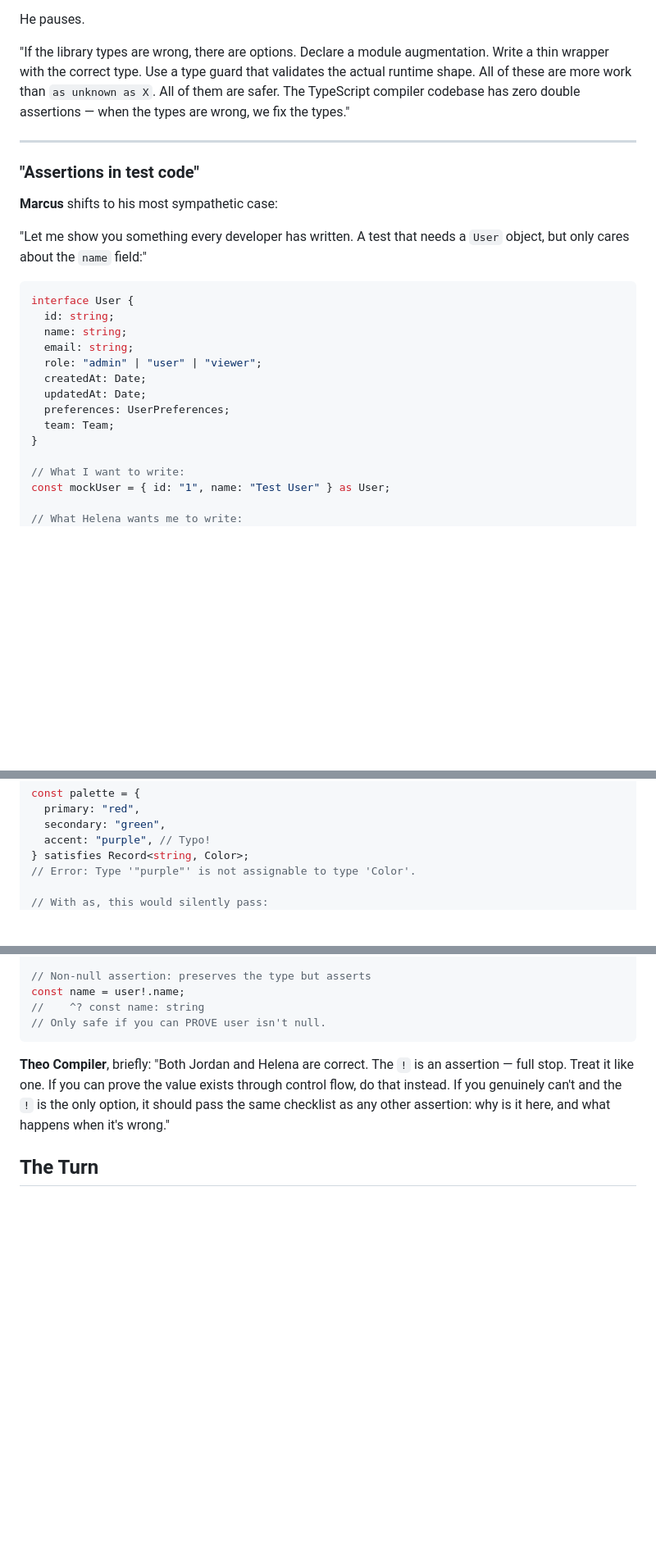
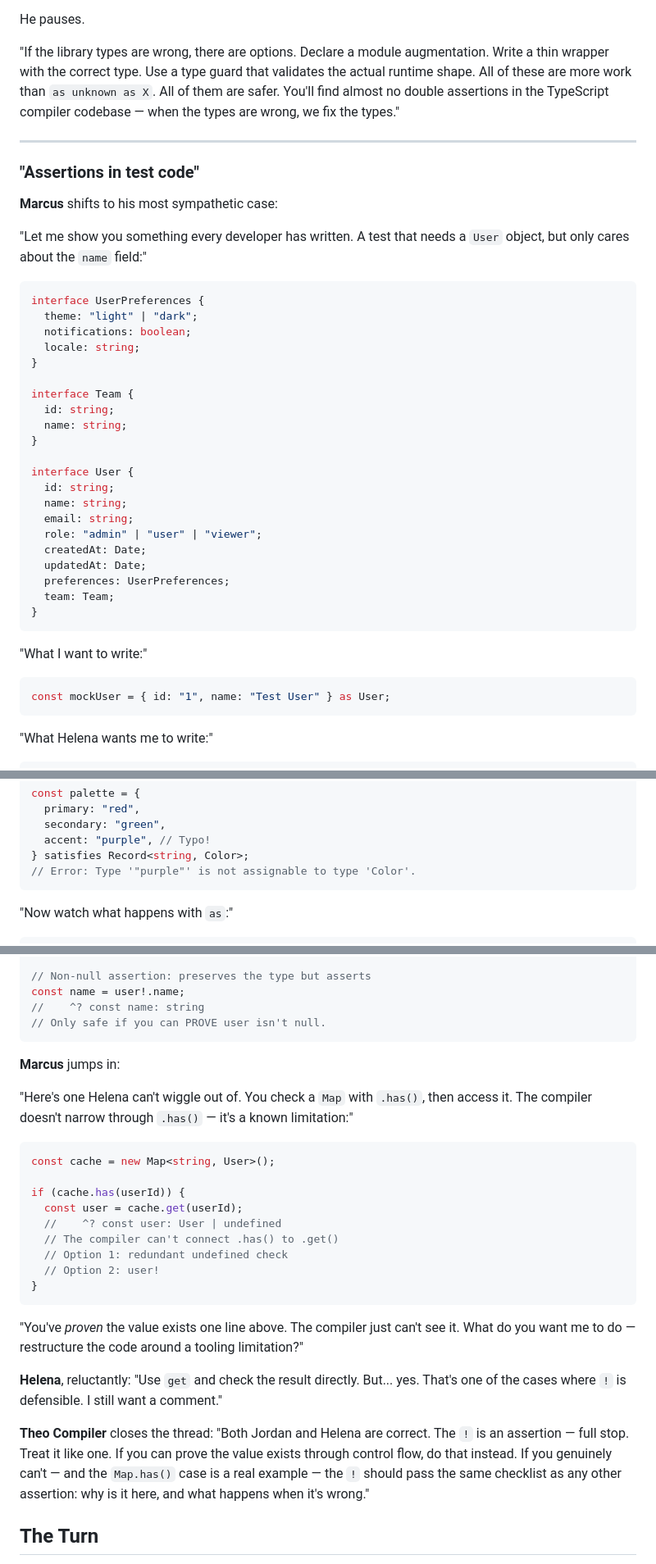
Before and after one commit to eliraz-refael/it-depends-ts-book, a Markdown page: book/01-the-type-system/02-type-assertions.md, 3 parts joined by grey strips. Shown at 82% size. GitHub-like rendering; blank space fills up the shorter version.

Commit message:
Fix Chapter 2: runnable examples, softened claims, broader verdict
- Split duplicate const declarations (palette, mockUser) into separate code blocks
- Add missing UserPreferences and Team type definitions
- Soften Theo's "zero double assertions" claim to "almost no"
- Broaden assertion checklist to cover both `as` and `!`
- Add Marcus pushback on factory pattern hiding test intent
- Expand non-null assertion section with Map.has()/.get() case
- Replace loose-end angle-bracket quip with checklist callback
- Align Helena's Additional Take with chapter's broader argument

Co-Authored-By: Claude Opus 4.6 (1M context) <noreply@anthropic.com>

````diff
--- a/book/01-the-type-system/02-type-assertions.md
+++ b/book/01-the-type-system/02-type-assertions.md
@@ -161,7 +161,7 @@ dog.bark(); // Runtime: dog.bark is not a function
 
 He pauses.
 
-"If the library types are wrong, there are options. Declare a module augmentation. Write a thin wrapper with the correct type. Use a type guard that validates the actual runtime shape. All of these are more work than `as unknown as X`. All of them are safer. The TypeScript compiler codebase has zero double assertions — when the types are wrong, we fix the types."
+"If the library types are wrong, there are options. Declare a module augmentation. Write a thin wrapper with the correct type. Use a type guard that validates the actual runtime shape. All of these are more work than `as unknown as X`. All of them are safer. You'll find almost no double assertions in the TypeScript compiler codebase — when the types are wrong, we fix the types."
 
 ---
 
@@ -172,6 +172,17 @@ He pauses.
 "Let me show you something every developer has written. A test that needs a `User` object, but only cares about the `name` field:"
 
 ```typescript
+interface UserPreferences {
+  theme: "light" | "dark";
+  notifications: boolean;
+  locale: string;
+}
+
+interface Team {
+  id: string;
+  name: string;
+}
+
 interface User {
   id: string;
   name: string;
@@ -182,11 +193,17 @@ interface User {
   preferences: UserPreferences;
   team: Team;
 }
+```
 
-// What I want to write:
+"What I want to write:"
+
+```typescript
 const mockUser = { id: "1", name: "Test User" } as User;
+```
 
-// What Helena wants me to write:
+"What Helena wants me to write:"
+
+```typescript
 const mockUser: User = {
   id: "1",
   name: "Test User",
@@ -268,8 +289,11 @@ const palette = {
   accent: "purple", // Typo!
 } satisfies Record<string, Color>;
 // Error: Type '"purple"' is not assignable to type 'Color'.
+```
 
-// With as, this would silently pass:
+"Now watch what happens with `as`:"
+
+```typescript
 const palette = {
   primary: "red",
   secondary: "green",
@@ -327,7 +351,27 @@ const name = user!.name;
 // Only safe if you can PROVE user isn't null.
 ```
 
-**Theo Compiler**, briefly: "Both Jordan and Helena are correct. The `!` is an assertion — full stop. Treat it like one. If you can prove the value exists through control flow, do that instead. If you genuinely can't and the `!` is the only option, it should pass the same checklist as any other assertion: why is it here, and what happens when it's wrong."
+**Marcus** jumps in:
+
+"Here's one Helena can't wiggle out of. You check a `Map` with `.has()`, then access it. The compiler doesn't narrow through `.has()` — it's a known limitation:"
+
+```typescript
+const cache = new Map<string, User>();
+
+if (cache.has(userId)) {
+  const user = cache.get(userId);
+  //    ^? const user: User | undefined
+  // The compiler can't connect .has() to .get()
+  // Option 1: redundant undefined check
+  // Option 2: user!
+}
+```
+
+"You've *proven* the value exists one line above. The compiler just can't see it. What do you want me to do — restructure the code around a tooling limitation?"
+
+**Helena**, reluctantly: "Use `get` and check the result directly. But... yes. That's one of the cases where `!` is defensible. I still want a comment."
+
+**Theo Compiler** closes the thread: "Both Jordan and Helena are correct. The `!` is an assertion — full stop. Treat it like one. If you can prove the value exists through control flow, do that instead. If you genuinely can't — and the `Map.has()` case is a real example — the `!` should pass the same checklist as any other assertion: why is it here, and what happens when it's wrong."
 
 ## The Turn
 
````
Also changed, not shown: other parts of book/01-the-type-system/02-type-assertions.md (+8 -4 lines).
